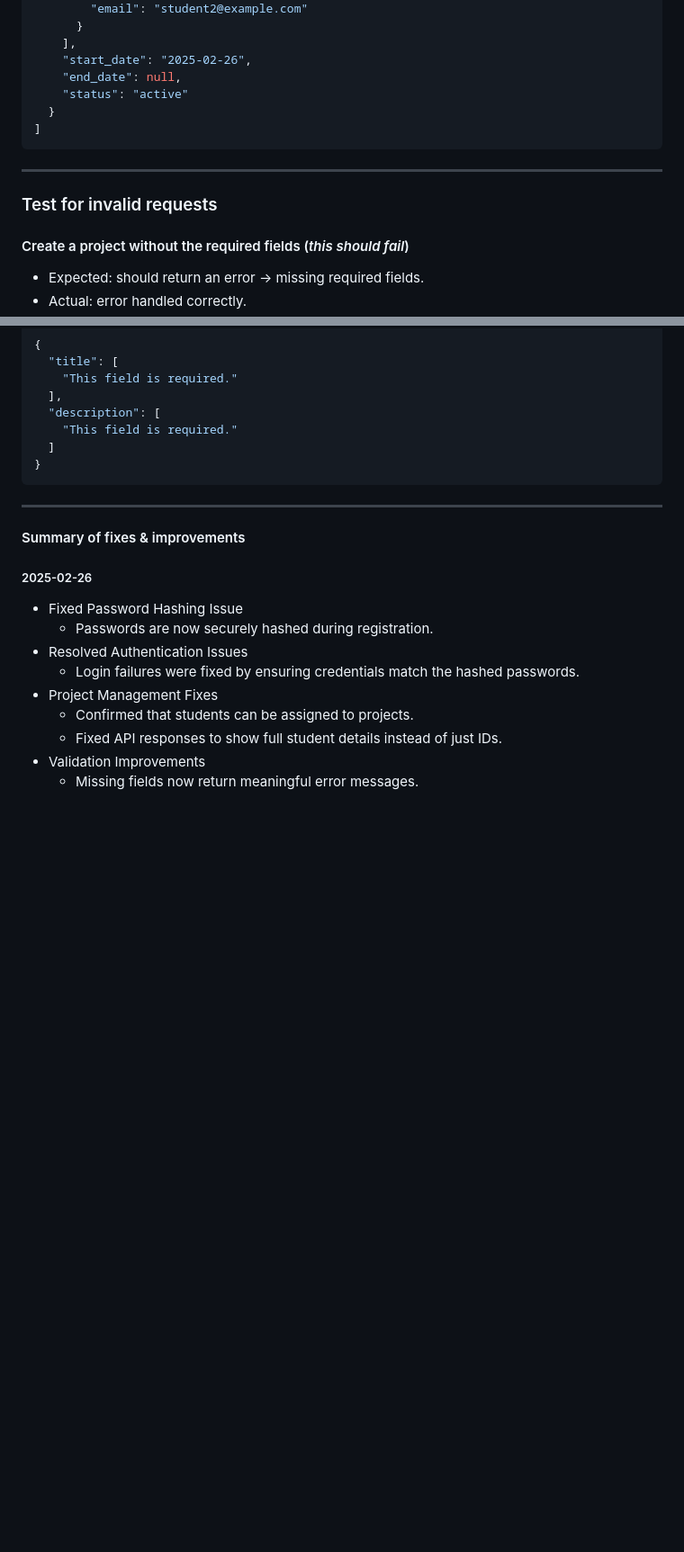
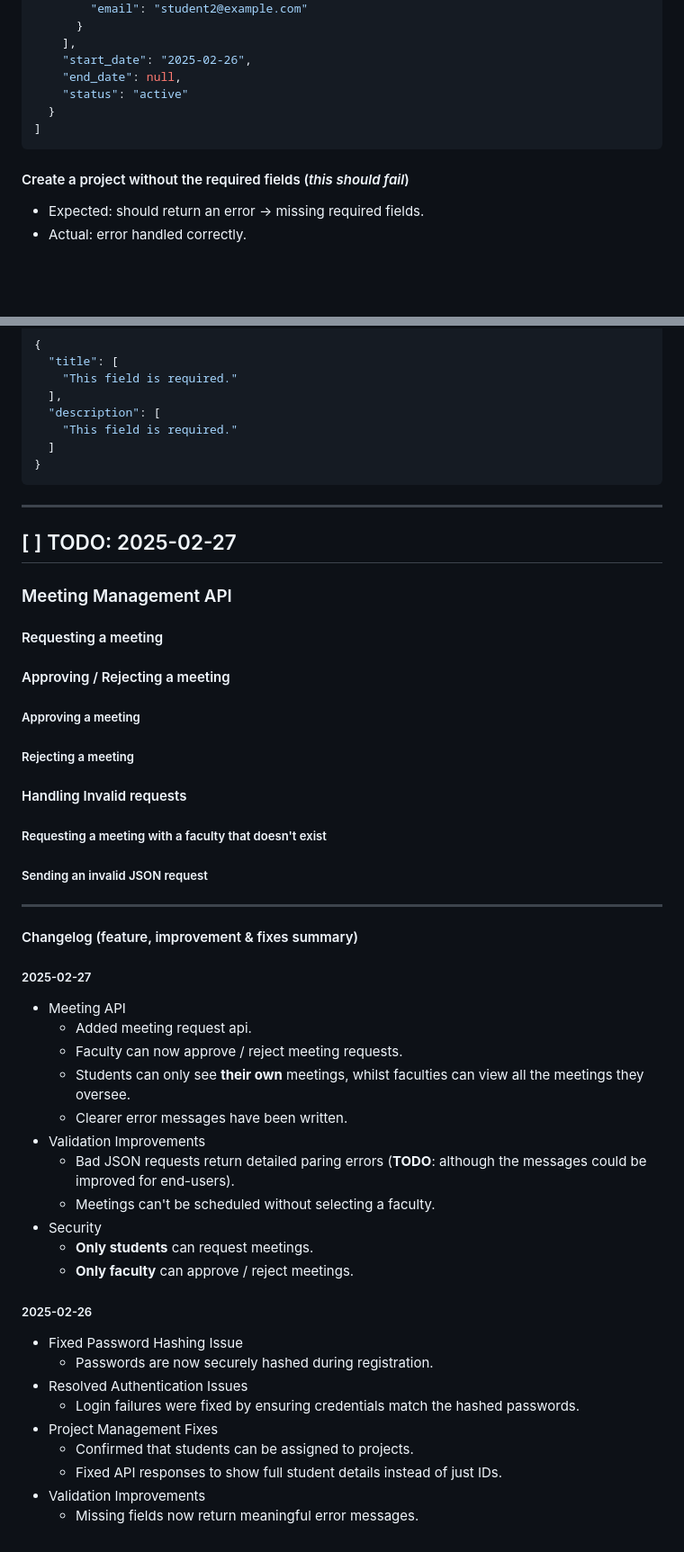
Before and after one commit to SM-7603/ReXus, a Markdown page: README.md, 2 parts joined by grey strips. Shown: that part at 90% size. Drawn GitHub-style; blank space fills up the shorter version.

Commit message:
docs(meetings): update README with changelog + placeholder for tests

````diff
--- a/README.md
+++ b/README.md
@@ -205,10 +205,6 @@ curl -X GET http://127.0.0.1:8000/api/projects/ \
 ]
 ```
 
----
-
-### Test for invalid requests
-
 #### Create a project without the required fields (*this should fail*)
 
 - Expected: should return an error -> missing required fields.
@@ -234,7 +230,41 @@ curl -X POST http://127.0.0.1:8000/api/projects/ \
 
 ---
 
-#### Summary of fixes & improvements
+## [ ] TODO: 2025-02-27
+
+### Meeting Management API
+
+#### Requesting a meeting
+
+#### Approving / Rejecting a meeting
+
+##### Approving a meeting
+
+##### Rejecting a meeting
+
+#### Handling Invalid requests
+
+##### Requesting a meeting with a faculty that doesn't exist
+
+##### Sending an invalid JSON request
+
+---
+
+#### Changelog (feature, improvement & fixes summary)
+
+##### 2025-02-27
+
+- Meeting API
+    - Added meeting request api.
+    - Faculty can now approve / reject meeting requests.
+    - Students can only see **their own** meetings, whilst faculties can view all the meetings they oversee.
+    - Clearer error messages have been written.
+- Validation Improvements
+    - Bad JSON requests return detailed paring errors (**TODO**: although the messages could be improved for end-users).
+    - Meetings can't be scheduled without selecting a faculty.
+- Security
+    - **Only students** can request meetings.
+    - **Only faculty** can approve / reject meetings.
 
 ##### 2025-02-26
 
````
